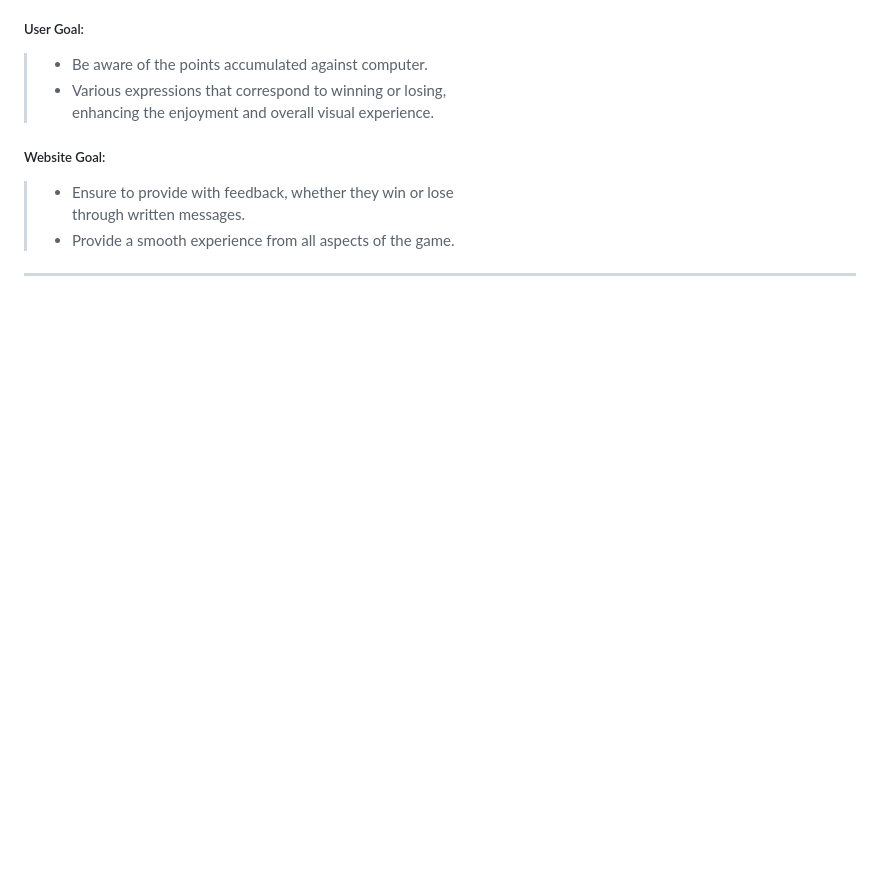
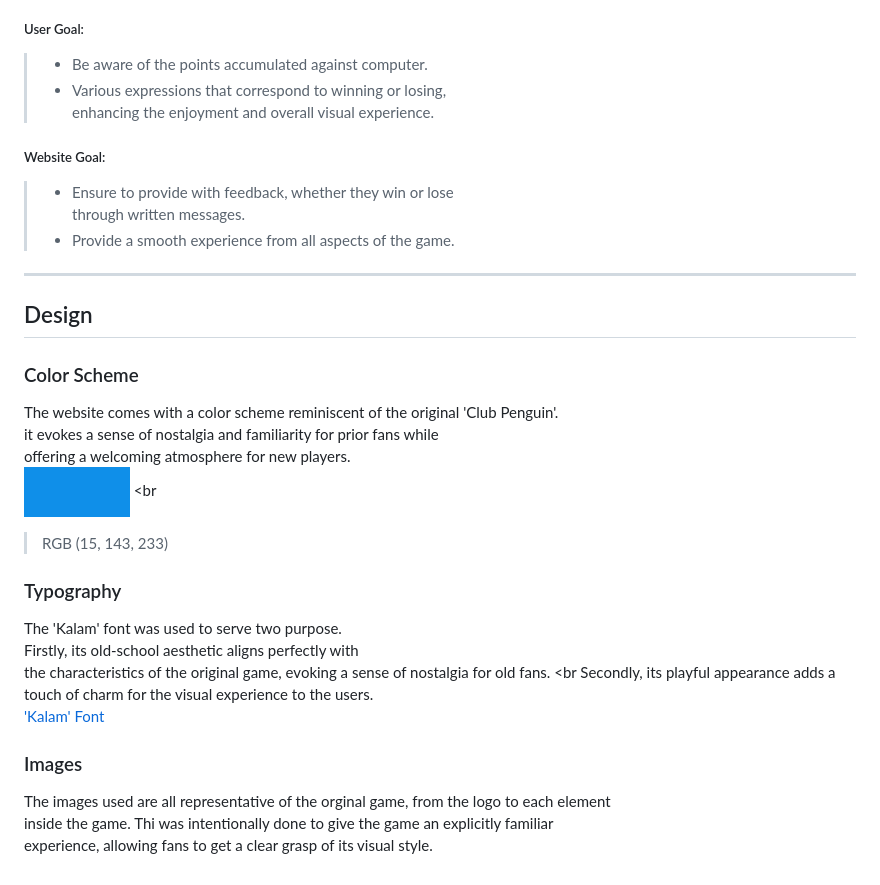
Before and after one commit to sakixchy/element-clash, a Markdown page: README.md, the part around the change printed below. GitHub-like rendering; pictures changed too: assets/images/readme/color-scheme.png (added); blank space fills up the shorter version.

Commit message:
write design section in read me

```diff
--- a/README.md
+++ b/README.md
@@ -68,3 +68,23 @@ enhancing the enjoyment and overall visual experience.
 through written messages.
 > - Provide a smooth experience from all aspects of the game.
 ___
+
+## Design
+### Color Scheme
+The website comes with a color scheme reminiscent of the original 'Club Penguin'. <br>
+it evokes a sense of nostalgia and familiarity for prior fans while <br>
+offering a welcoming atmosphere for new players. <br>
+![an image of color palette](assets/images/readme/color-scheme.png) <br
+> RGB (15, 143, 233) <br>
+
+### Typography
+The 'Kalam' font was used to serve two purpose. <br>
+Firstly, its old-school aesthetic aligns perfectly with <br>
+the characteristics of the original game, evoking a sense of nostalgia for old fans. <br
+Secondly, its playful appearance adds a touch of charm for the visual experience to the users. <br>
+['Kalam' Font](https://fonts.google.com/share?selection.family=Kalam:wght@300)
+
+### Images
+The images used are all representative of the orginal game, from the logo to each element <br>
+inside the game. Thi was intentionally done to give the game an explicitly familiar <br>
+experience, allowing fans to get a clear grasp of its visual style.
```
Also changed, not shown: other parts of README.md (+4 -4 lines), assets/images/readme/wireframe-desktop.jpeg (renamed from assets/images/wireframe-desktop.jpeg), assets/images/readme/wireframe-mobile.jpeg (renamed from assets/images/wireframe-mobile.jpeg), assets/images/readme/wireframe-tablet.jpeg (renamed from assets/images/wireframe-tablet.jpeg), 1 other file.
